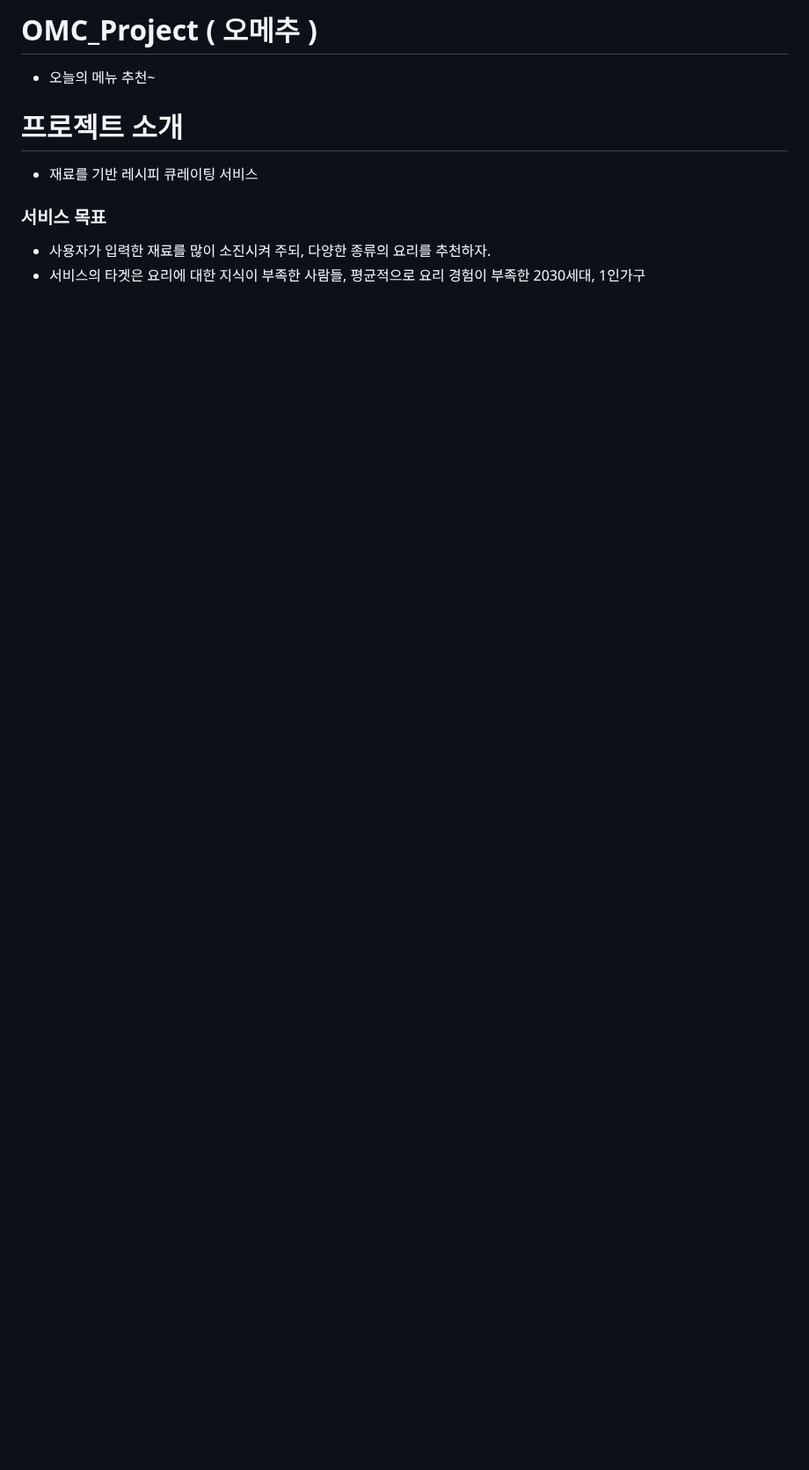
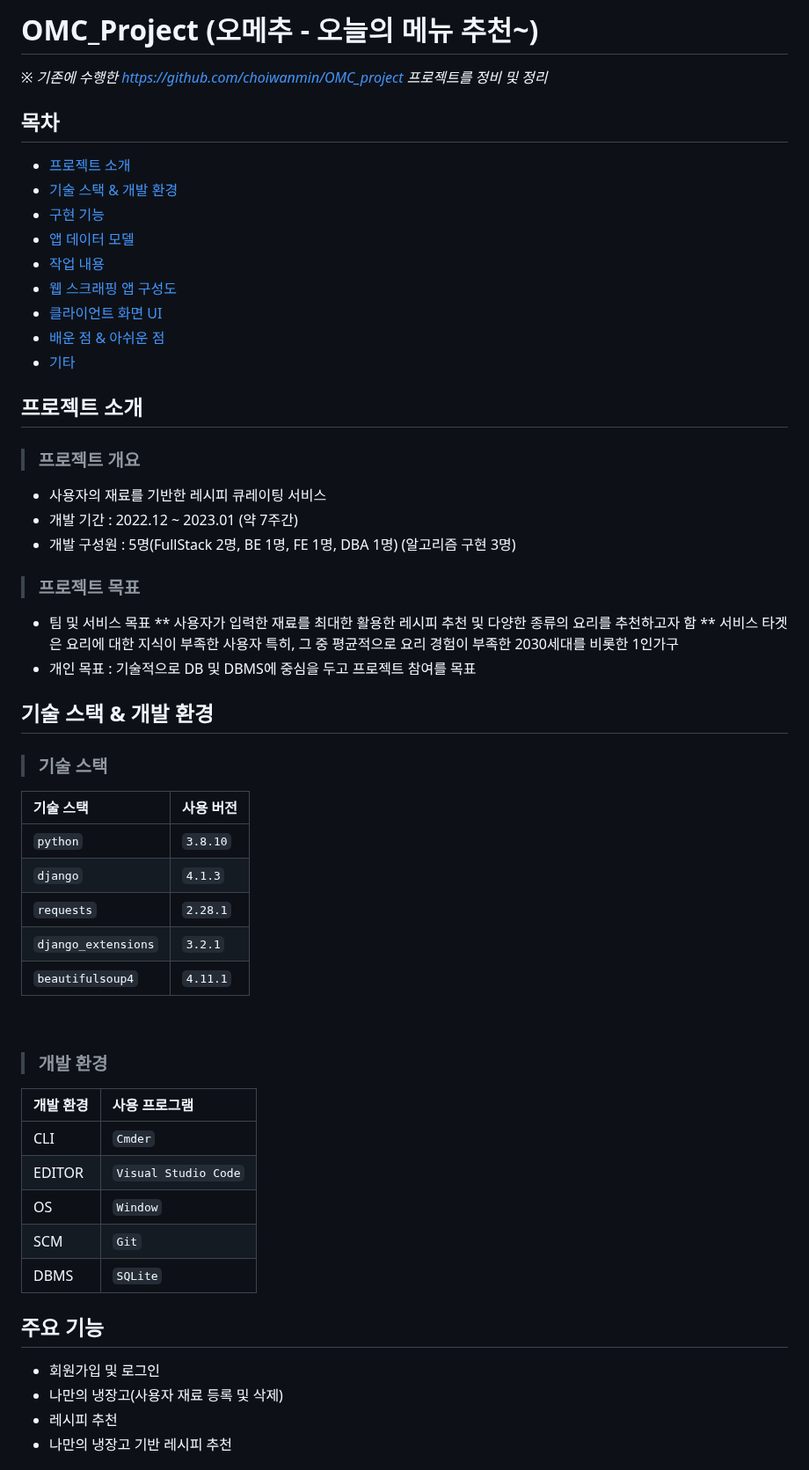
Before and after one commit to choiwanmin/OMC_project_review, a Markdown page: README.md, the part around one of its changes. Shown at 88% size. Rendered like a GitHub page; blank space fills up the shorter version.

```diff
--- a/README.md
+++ b/README.md
@@ -1,9 +1,53 @@
-# OMC_Project ( 오메추 )
-- 오늘의 메뉴 추천~
+# OMC_Project (오메추 - 오늘의 메뉴 추천~)
+*※ 기존에 수행한 https://github.com/choiwanmin/OMC_project 프로젝트를 정비 및 정리*
 
-# 프로젝트 소개
-- 재료를 기반 레시피 큐레이팅 서비스
+## 목차
+* [프로젝트 소개](#프로젝트-소개)
+* [기술 스택 & 개발 환경](#기술-스택--개발-환경)
+* [구현 기능](#구현-기능)
+* [앱 데이터 모델](#앱-데이터-모델)
+* [작업 내용](#작업-내용)
+* [웹 스크래핑 앱 구성도](#웹-스크래핑-앱-구성도)
+* [클라이언트 화면 UI](#클라이언트-화면-UI)
+* [배운 점 & 아쉬운 점](#배운-점--아쉬운-점)
+* [기타](#기타)
 
-### 서비스 목표
-- 사용자가 입력한 재료를 많이 소진시켜 주되, 다양한 종류의 요리를 추천하자.
-- 서비스의 타겟은 요리에 대한 지식이 부족한 사람들, 평균적으로 요리 경험이 부족한 2030세대, 1인가구
+## 프로젝트 소개
+> ### 프로젝트 개요
+* 사용자의 재료를 기반한 레시피 큐레이팅 서비스
+* 개발 기간 : 2022.12 ~ 2023.01 (약 7주간)
+* 개발 구성원 : 5명(FullStack 2명, BE 1명, FE 1명, DBA 1명) (알고리즘 구현 3명)
+> ### 프로젝트 목표
+* 팀 및 서비스 목표
+** 사용자가 입력한 재료를 최대한 활용한 레시피 추천 및 다양한 종류의 요리를 추천하고자 함
+** 서비스 타겟은 요리에 대한 지식이 부족한 사용자 특히, 그 중 평균적으로 요리 경험이 부족한 2030세대를 비롯한 1인가구
+* 개인 목표 : 기술적으로 DB 및 DBMS에 중심을 두고 프로젝트 참여를 목표
+
+## 기술 스택 & 개발 환경
+> ### 기술 스택
+|기술 스택|사용 버전|
+|:---|:---|
+|`python`|`3.8.10`|
+|`django`|`4.1.3`|
+|`requests`|`2.28.1`|
+|`django_extensions`|`3.2.1`|
+|`beautifulsoup4`|`4.11.1`|
+
+<br/>
+
+> ### 개발 환경
+
+|개발 환경|사용 프로그램|
+|:---|:---|
+|CLI|`Cmder`|
+|EDITOR|`Visual Studio Code`|
+|OS|`Window`|
+|SCM|`Git`|
+|DBMS|`SQLite`|
+
+## 주요 기능
+* 회원가입 및 로그인
+* 나만의 냉장고(사용자 재료 등록 및 삭제)
+* 레시피 추천
+* 나만의 냉장고 기반 레시피 추천
+
```
Also changed, not shown: other parts of README.md (+39 -47 lines).
